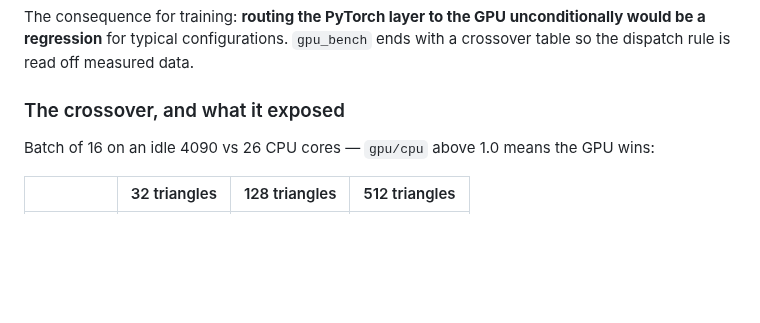
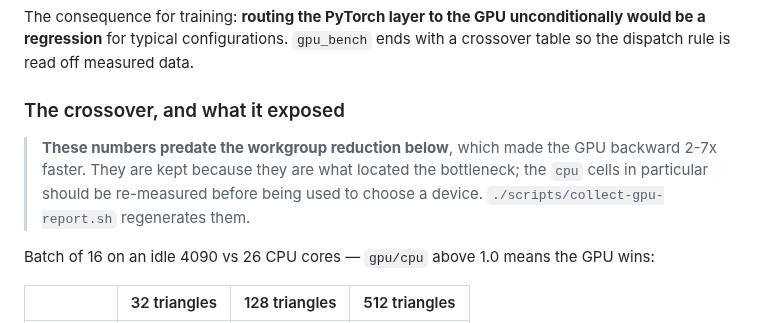
Before and after one commit to VivianSobers/Differentiable-Rasterizer, a Markdown page: README.md, the part around the change. GitHub-like rendering; blank space fills up the shorter version.

```diff
--- a/README.md
+++ b/README.md
@@ -215,6 +215,11 @@ ends with a crossover table so the dispatch rule is read off measured data.
 
 ### The crossover, and what it exposed
 
+> **These numbers predate the workgroup reduction below**, which made the GPU
+> backward 2-7x faster. They are kept because they are what located the
+> bottleneck; the `cpu` cells in particular should be re-measured before being
+> used to choose a device. `./scripts/collect-gpu-report.sh` regenerates them.
+
 Batch of 16 on an idle 4090 vs 26 CPU cores — `gpu/cpu` above 1.0 means the GPU
 wins:
 
```
Also changed, not shown: docs/RUNBOOK.md (+5 -2 lines).
